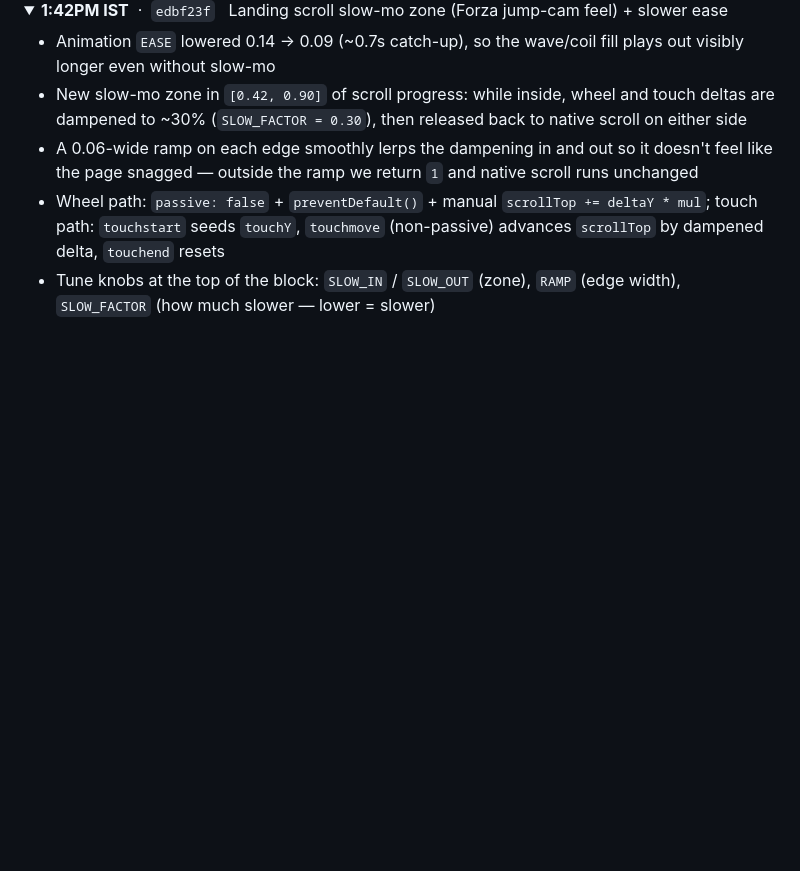
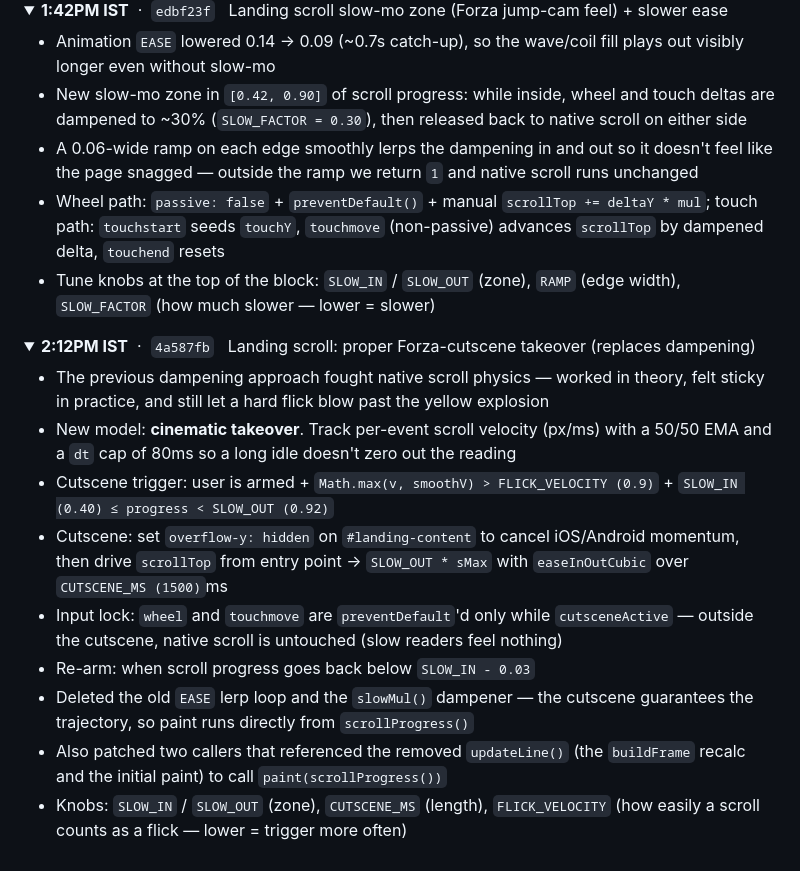
Before and after one commit to aroshswaroop03/notecloud, a Markdown page: commitguide.md, the part around the change. GitHub-like rendering; folded sections open; blank space fills up the shorter version.

Commit message:
Log Forza cutscene rewrite in commitguide

```diff
--- a/commitguide.md
+++ b/commitguide.md
@@ -307,3 +307,17 @@ Note: a landing pricing table was added then removed in this window because it b
 - Tune knobs at the top of the block: `SLOW_IN` / `SLOW_OUT` (zone), `RAMP` (edge width), `SLOW_FACTOR` (how much slower — lower = slower)
 
 </details>
+
+<details><summary><strong>2:12PM IST</strong> &nbsp;·&nbsp; <code>4a587fb</code> &nbsp; Landing scroll: proper Forza-cutscene takeover (replaces dampening)</summary>
+
+- The previous dampening approach fought native scroll physics — worked in theory, felt sticky in practice, and still let a hard flick blow past the yellow explosion
+- New model: **cinematic takeover**. Track per-event scroll velocity (px/ms) with a 50/50 EMA and a `dt` cap of 80ms so a long idle doesn't zero out the reading
+- Cutscene trigger: user is armed + `Math.max(v, smoothV) > FLICK_VELOCITY (0.9)` + `SLOW_IN (0.40) ≤ progress < SLOW_OUT (0.92)`
+- Cutscene: set `overflow-y: hidden` on `#landing-content` to cancel iOS/Android momentum, then drive `scrollTop` from entry point → `SLOW_OUT * sMax` with `easeInOutCubic` over `CUTSCENE_MS (1500)`ms
+- Input lock: `wheel` and `touchmove` are `preventDefault`'d only while `cutsceneActive` — outside the cutscene, native scroll is untouched (slow readers feel nothing)
+- Re-arm: when scroll progress goes back below `SLOW_IN - 0.03`
+- Deleted the old `EASE` lerp loop and the `slowMul()` dampener — the cutscene guarantees the trajectory, so paint runs directly from `scrollProgress()`
+- Also patched two callers that referenced the removed `updateLine()` (the `buildFrame` recalc and the initial paint) to call `paint(scrollProgress())`
+- Knobs: `SLOW_IN` / `SLOW_OUT` (zone), `CUTSCENE_MS` (length), `FLICK_VELOCITY` (how easily a scroll counts as a flick — lower = trigger more often)
+
+</details>
```
